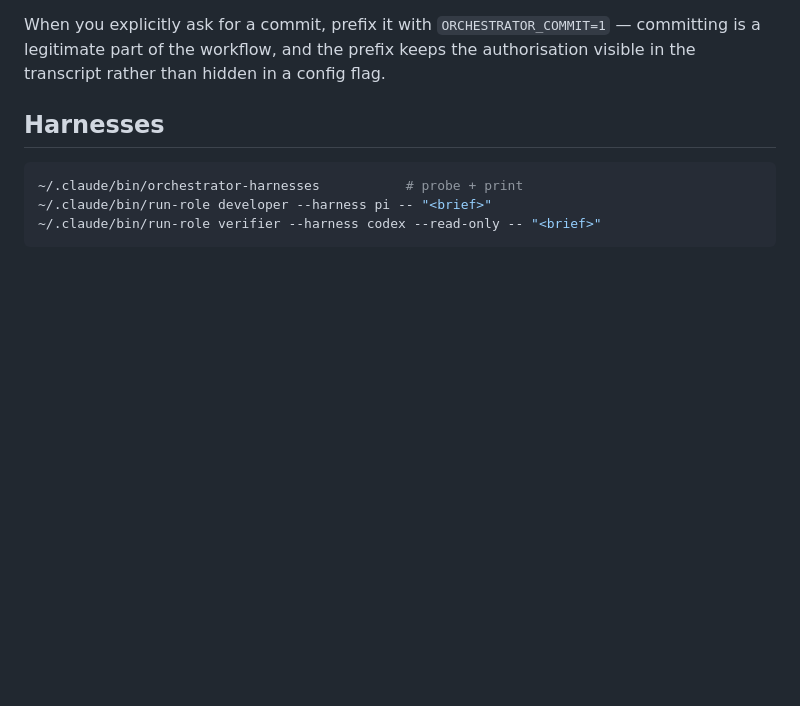
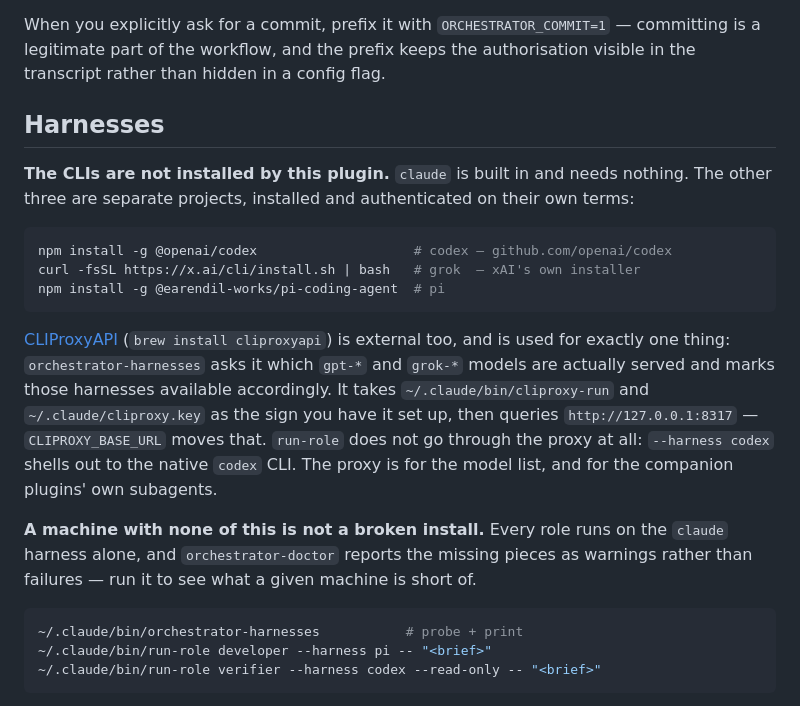
Before and after one commit to maplenk/claude-orchestrator, a Markdown page: README.md, the part around the change. Rendered like a GitHub page; blank space fills up the shorter version.

````diff
--- a/README.md
+++ b/README.md
@@ -71,6 +71,27 @@ legitimate part of the workflow, and the prefix keeps the authorisation visible
 transcript rather than hidden in a config flag.
 
 ## Harnesses
+
+**The CLIs are not installed by this plugin.** `claude` is built in and needs nothing. The other
+three are separate projects, installed and authenticated on their own terms:
+
+```bash
+npm install -g @openai/codex                    # codex — github.com/openai/codex
+curl -fsSL https://x.ai/cli/install.sh | bash   # grok  — xAI's own installer
+npm install -g @earendil-works/pi-coding-agent  # pi
+```
+
+[CLIProxyAPI](https://github.com/router-for-me/CLIProxyAPI) (`brew install cliproxyapi`) is
+external too, and is used for exactly one thing: `orchestrator-harnesses` asks it which `gpt-*`
+and `grok-*` models are actually served and marks those harnesses available accordingly. It
+takes `~/.claude/bin/cliproxy-run` and `~/.claude/cliproxy.key` as the sign you have it set up,
+then queries `http://127.0.0.1:8317` — `CLIPROXY_BASE_URL` moves that. `run-role` does not go
+through the proxy at all: `--harness codex` shells out to the native `codex` CLI. The proxy is
+for the model list, and for the companion plugins' own subagents.
+
+**A machine with none of this is not a broken install.** Every role runs on the `claude` harness
+alone, and `orchestrator-doctor` reports the missing pieces as warnings rather than failures —
+run it to see what a given machine is short of.
 
 ```bash
 ~/.claude/bin/orchestrator-harnesses           # probe + print
````
Also changed, not shown: docs/specs/fresh-machine-install.md (added, +114 -0 lines).
